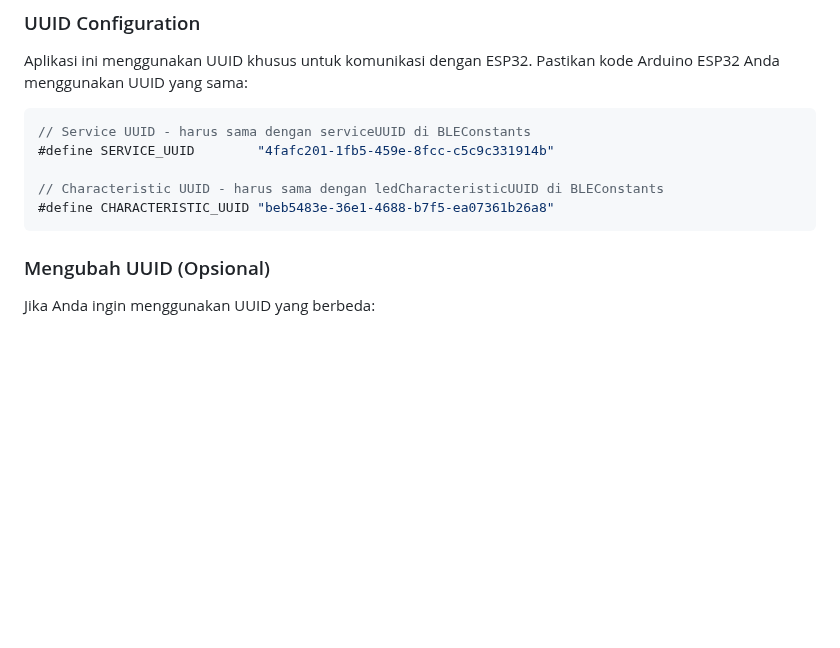
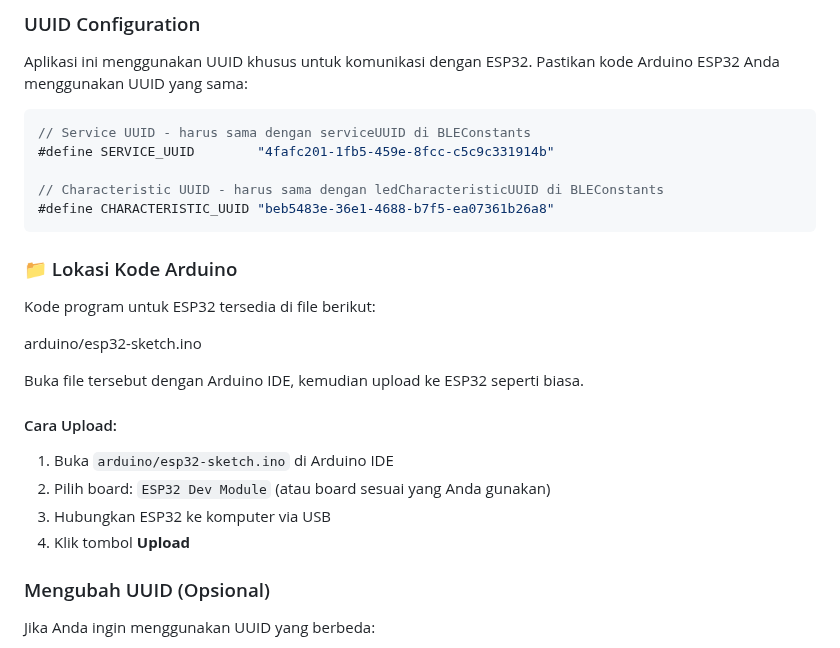
Before and after one commit to riansap/flutter-ble-esp32, a Markdown page: README.md, the part around one of its changes. Drawn GitHub-style; blank space fills up the shorter version.

````diff
--- a/README.md
+++ b/README.md
@@ -36,6 +38,22 @@ Aplikasi ini menggunakan UUID khusus untuk komunikasi dengan ESP32. Pastikan kod
 // Characteristic UUID - harus sama dengan ledCharacteristicUUID di BLEConstants
 #define CHARACTERISTIC_UUID "beb5483e-36e1-4688-b7f5-ea07361b26a8"
 ```
+
+### 📁 Lokasi Kode Arduino
+
+Kode program untuk ESP32 tersedia di file berikut:
+
+arduino/esp32-sketch.ino
+
+Buka file tersebut dengan Arduino IDE, kemudian upload ke ESP32 seperti biasa.
+
+#### Cara Upload:
+
+1. Buka `arduino/esp32-sketch.ino` di Arduino IDE
+2. Pilih board: `ESP32 Dev Module` (atau board sesuai yang Anda gunakan)
+3. Hubungkan ESP32 ke komputer via USB
+4. Klik tombol **Upload**
+
 
 ### Mengubah UUID (Opsional)
 
````
Also changed, not shown: other parts of README.md (+3 -1 lines).
